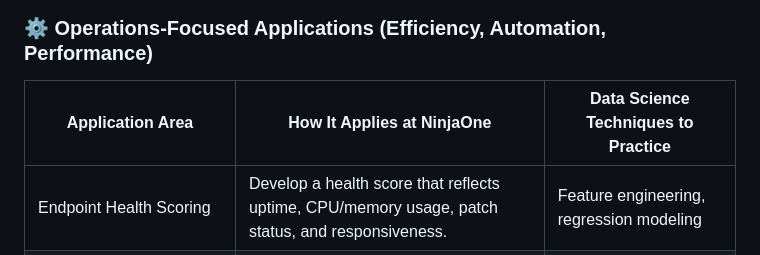
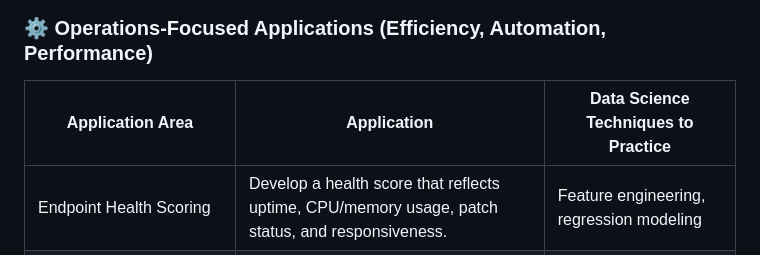
Before and after one commit to BubblyOrca/CVE_WMD, a Markdown page: README.md, the part around the change. Drawn GitHub-style.

```diff
--- a/README.md
+++ b/README.md
@@ -16,7 +16,7 @@ Security, Risk, Compliance, Efficiency, Automation, and Performance
 
 ### ⚙️ Operations-Focused Applications (Efficiency, Automation, Performance)
 
-| Application Area                      | How It Applies at NinjaOne                                                                 | Data Science Techniques to Practice                        |
+| Application Area                      | Application                                                                | Data Science Techniques to Practice                        |
 |--------------------------------------|---------------------------------------------------------------------------------------------|------------------------------------------------------------|
 | Endpoint Health Scoring              | Develop a health score that reflects uptime, CPU/memory usage, patch status, and responsiveness. | Feature engineering, regression modeling                   |
 | Failure Prediction (Device/Endpoint) | Predict endpoint failures or maintenance needs to enable proactive support.                 | Time-series forecasting, survival analysis                 |
```
